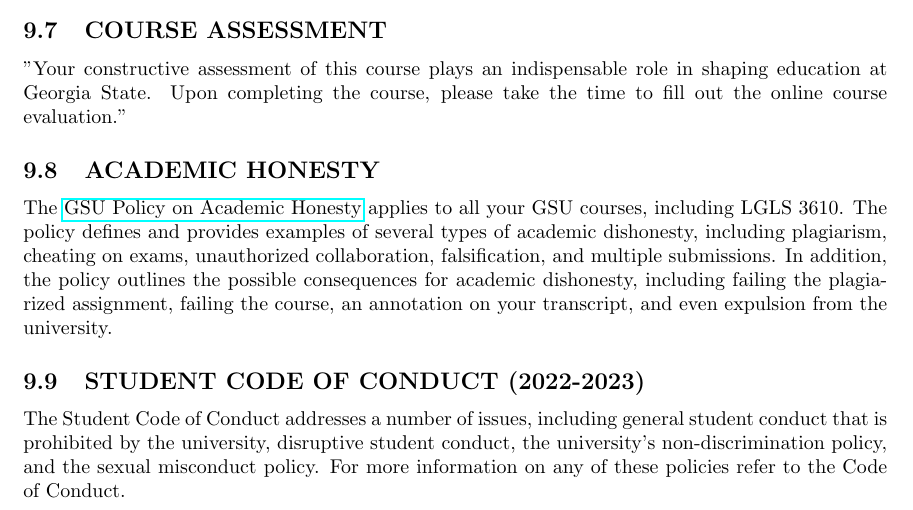
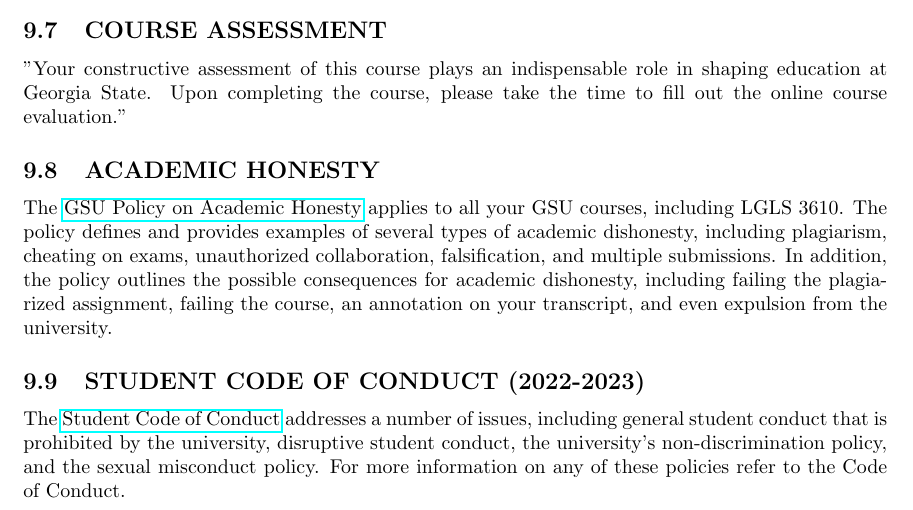
Before and after one commit to xiangshiyin/data-programming-with-python, a LaTeX document (syllabus/data-programming-section008-fall-2023.tex): part of page 9 of 9, cut so that both start at the same text. Compiled offline with pdfLaTeX.

Commit message:
policy update

```diff
--- a/syllabus/data-programming-section008-fall-2023.tex
+++ b/syllabus/data-programming-section008-fall-2023.tex
@@ -327,7 +327,7 @@ The \href{https://provost.gsu.edu/document/academic-honesty-policy/}{GSU Policy
 university.
 
 \subsection{STUDENT CODE OF CONDUCT (2022-2023)}
-The Student Code of Conduct addresses a number of issues, including general student conduct that is prohibited by the university, disruptive student conduct, the university's non-discrimination policy, and the sexual misconduct policy.  For more information on any of these policies refer to the Code of Conduct.
+The \href{https://codeofconduct.gsu.edu/}{Student Code of Conduct} addresses a number of issues, including general student conduct that is prohibited by the university, disruptive student conduct, the university's non-discrimination policy, and the sexual misconduct policy.  For more information on any of these policies refer to the Code of Conduct.
 
 
 \end{document}
```
Also changed, not shown: syllabus/data-programming-section008-fall-2023.pdf.
